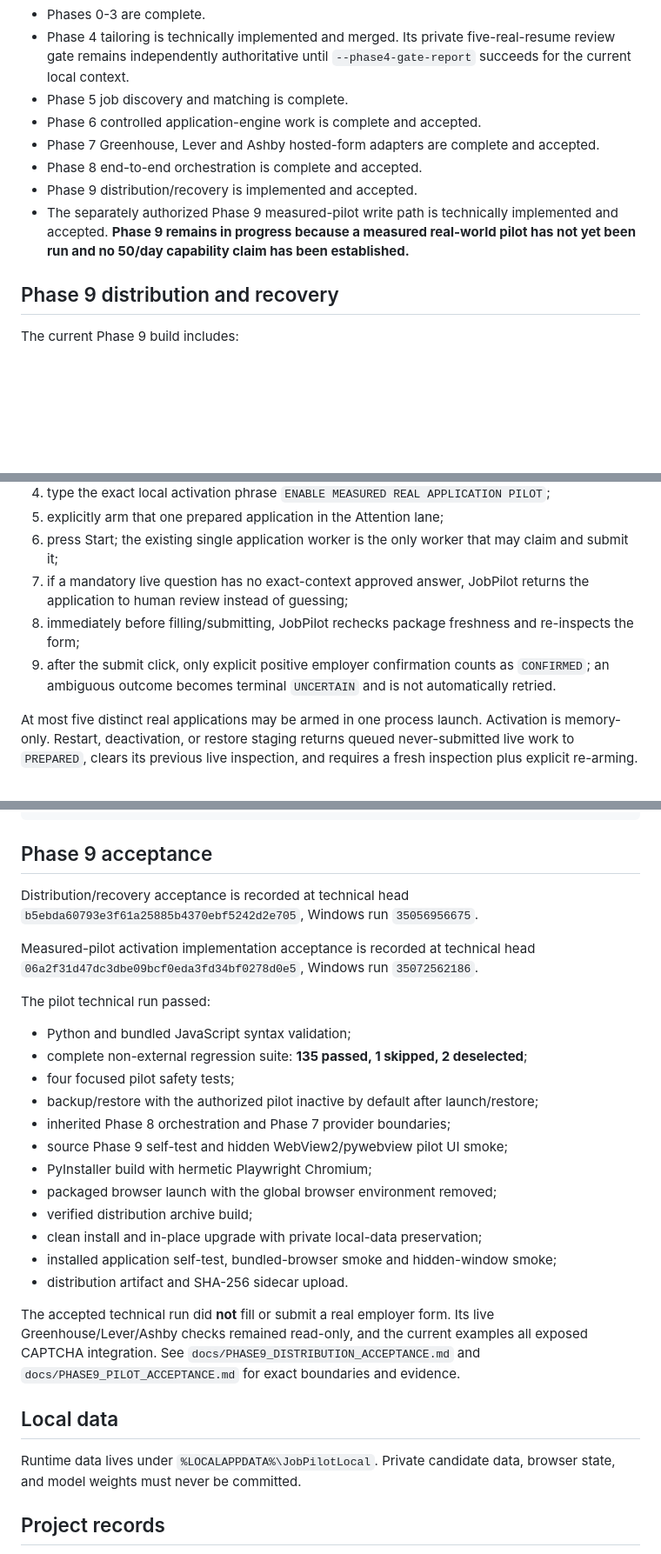
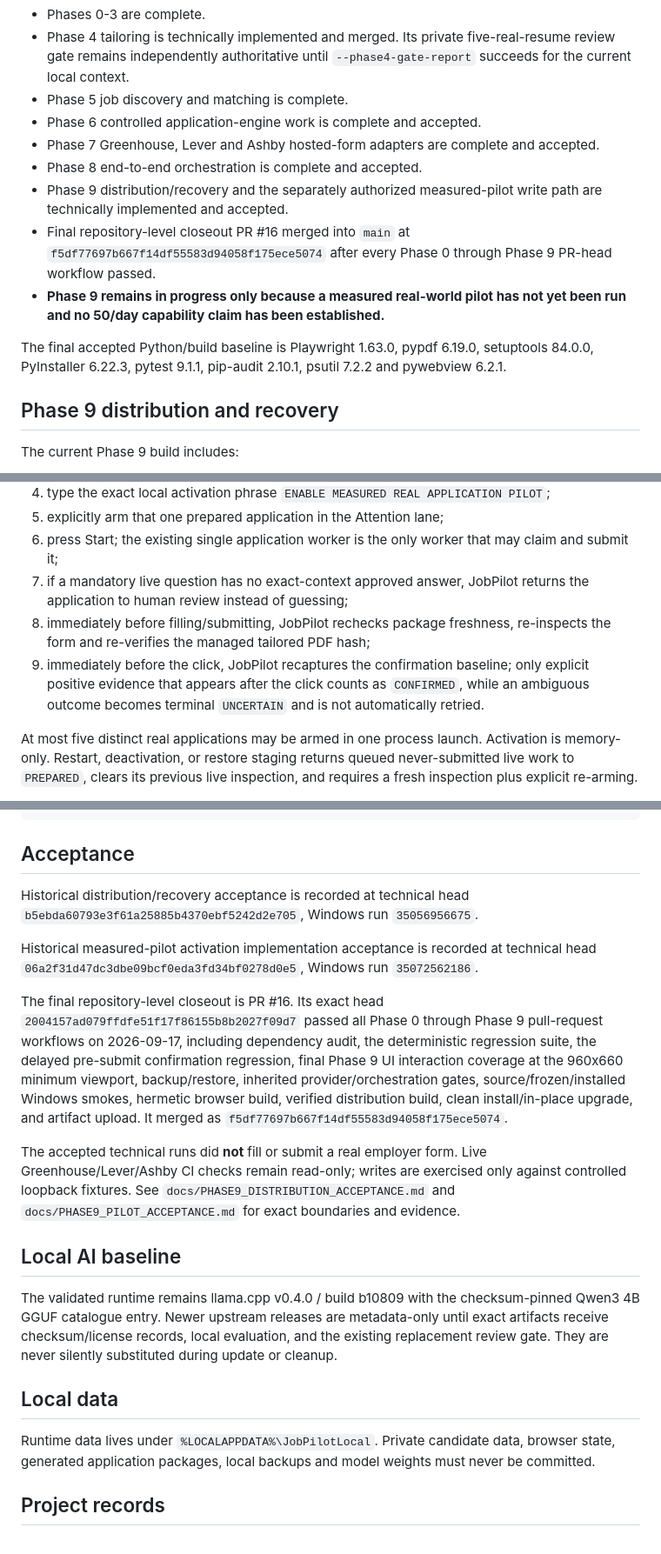
Before and after one commit to AaryaMody1301/jobpilot-local, a Markdown page: README.md, 3 parts joined by grey strips. Shown at 87% size. GitHub-like rendering; blank space fills up the shorter version.

Commit message:
Final cleanup: reconcile README with final closeout

````diff
--- a/README.md
+++ b/README.md
@@ -10,8 +10,11 @@
 - Phase 6 controlled application-engine work is complete and accepted.
 - Phase 7 Greenhouse, Lever and Ashby hosted-form adapters are complete and accepted.
 - Phase 8 end-to-end orchestration is complete and accepted.
-- Phase 9 distribution/recovery is implemented and accepted.
-- The separately authorized Phase 9 measured-pilot write path is technically implemented and accepted. **Phase 9 remains in progress because a measured real-world pilot has not yet been run and no 50/day capability claim has been established.**
+- Phase 9 distribution/recovery and the separately authorized measured-pilot write path are technically implemented and accepted.
+- Final repository-level closeout PR #16 merged into `main` at `f5df77697b667f14df55583d94058f175ece5074` after every Phase 0 through Phase 9 PR-head workflow passed.
+- **Phase 9 remains in progress only because a measured real-world pilot has not yet been run and no 50/day capability claim has been established.**
+
+The final accepted Python/build baseline is Playwright 1.63.0, pypdf 6.19.0, setuptools 84.0.0, PyInstaller 6.22.3, pytest 9.1.1, pip-audit 2.10.1, psutil 7.2.2 and pywebview 6.2.1.
 
 ## Phase 9 distribution and recovery
 
@@ -41,8 +44,8 @@ For an eligible prepared application:
 5. explicitly arm that one prepared application in the Attention lane;
 6. press Start; the existing single application worker is the only worker that may claim and submit it;
 7. if a mandatory live question has no exact-context approved answer, JobPilot returns the application to human review instead of guessing;
-8. immediately before filling/submitting, JobPilot rechecks package freshness and re-inspects the form;
-9. after the submit click, only explicit positive employer confirmation counts as `CONFIRMED`; an ambiguous outcome becomes terminal `UNCERTAIN` and is not automatically retried.
+8. immediately before filling/submitting, JobPilot rechecks package freshness, re-inspects the form and re-verifies the managed tailored PDF hash;
+9. immediately before the click, JobPilot recaptures the confirmation baseline; only explicit positive evidence that appears after the click counts as `CONFIRMED`, while an ambiguous outcome becomes terminal `UNCERTAIN` and is not automatically retried.
 
 At most five distinct real applications may be armed in one process launch. Activation is memory-only. Restart, deactivation, or restore staging returns queued never-submitted live work to `PREPARED`, clears its previous live inspection, and requires a fresh inspection plus explicit re-arming.
 
@@ -107,32 +110,23 @@ python -m playwright install chromium
 python -m jobpilot.app.main
 ```
 
-## Phase 9 acceptance
+## Acceptance
 
-Distribution/recovery acceptance is recorded at technical head `b5ebda60793e3f61a25885b4370ebf5242d2e705`, Windows run `35056956675`.
+Historical distribution/recovery acceptance is recorded at technical head `b5ebda60793e3f61a25885b4370ebf5242d2e705`, Windows run `35056956675`.
 
-Measured-pilot activation implementation acceptance is recorded at technical head `06a2f31d47dc3dbe09bcf0eda3fd34bf0278d0e5`, Windows run `35072562186`.
+Historical measured-pilot activation implementation acceptance is recorded at technical head `06a2f31d47dc3dbe09bcf0eda3fd34bf0278d0e5`, Windows run `35072562186`.
 
-The pilot technical run passed:
+The final repository-level closeout is PR #16. Its exact head `2004157ad079ffdfe51f17f86155b8b2027f09d7` passed all Phase 0 through Phase 9 pull-request workflows on 2026-09-17, including dependency audit, the deterministic regression suite, the delayed pre-submit confirmation regression, final Phase 9 UI interaction coverage at the 960x660 minimum viewport, backup/restore, inherited provider/orchestration gates, source/frozen/installed Windows smokes, hermetic browser build, verified distribution build, clean install/in-place upgrade, and artifact upload. It merged as `f5df77697b667f14df55583d94058f175ece5074`.
 
-- Python and bundled JavaScript syntax validation;
-- complete non-external regression suite: **135 passed, 1 skipped, 2 deselected**;
-- four focused pilot safety tests;
-- backup/restore with the authorized pilot inactive by default after launch/restore;
-- inherited Phase 8 orchestration and Phase 7 provider boundaries;
-- source Phase 9 self-test and hidden WebView2/pywebview pilot UI smoke;
-- PyInstaller build with hermetic Playwright Chromium;
-- packaged browser launch with the global browser environment removed;
-- verified distribution archive build;
-- clean install and in-place upgrade with private local-data preservation;
-- installed application self-test, bundled-browser smoke and hidden-window smoke;
-- distribution artifact and SHA-256 sidecar upload.
+The accepted technical runs did **not** fill or submit a real employer form. Live Greenhouse/Lever/Ashby CI checks remain read-only; writes are exercised only against controlled loopback fixtures. See `docs/PHASE9_DISTRIBUTION_ACCEPTANCE.md` and `docs/PHASE9_PILOT_ACCEPTANCE.md` for exact boundaries and evidence.
 
-The accepted technical run did **not** fill or submit a real employer form. Its live Greenhouse/Lever/Ashby checks remained read-only, and the current examples all exposed CAPTCHA integration. See `docs/PHASE9_DISTRIBUTION_ACCEPTANCE.md` and `docs/PHASE9_PILOT_ACCEPTANCE.md` for exact boundaries and evidence.
+## Local AI baseline
+
+The validated runtime remains llama.cpp v0.4.0 / build b10809 with the checksum-pinned Qwen3 4B GGUF catalogue entry. Newer upstream releases are metadata-only until exact artifacts receive checksum/license records, local evaluation, and the existing replacement review gate. They are never silently substituted during update or cleanup.
 
 ## Local data
 
-Runtime data lives under `%LOCALAPPDATA%\JobPilotLocal`. Private candidate data, browser state, and model weights must never be committed.
+Runtime data lives under `%LOCALAPPDATA%\JobPilotLocal`. Private candidate data, browser state, generated application packages, local backups and model weights must never be committed.
 
 ## Project records
 
````
Also changed, not shown: other parts of README.md (+4 -0 lines).
